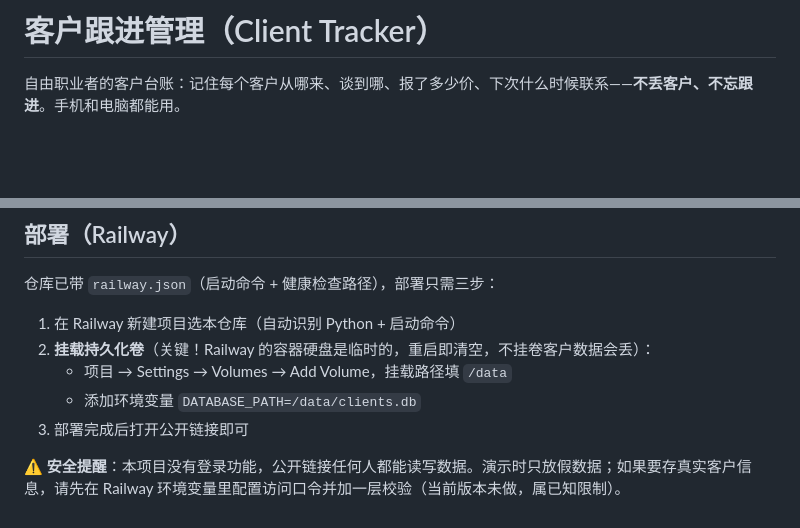
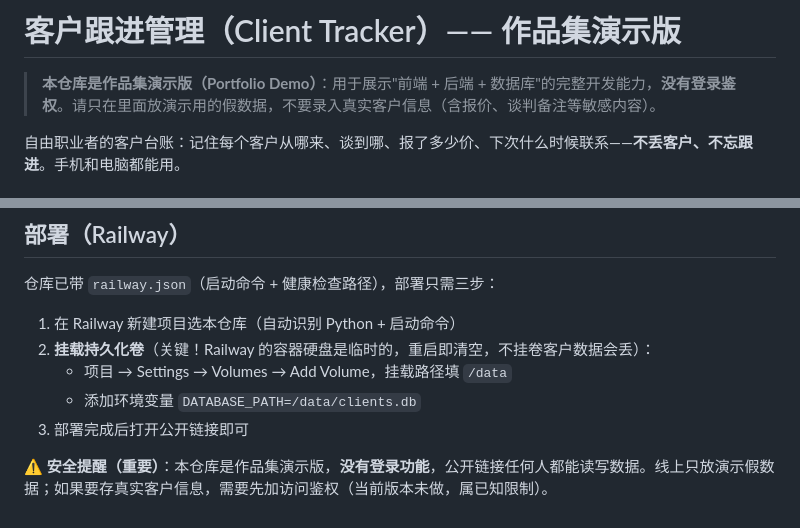
Before and after one commit to Heart727/fullstack-client-tracker, a Markdown page: README.md, 2 parts joined by grey strips. GitHub-like rendering; blank space fills up the shorter version.

Commit message:
README 标注作品集演示版：无鉴权，只放演示数据
Co-Authored-By: Claude <noreply@anthropic.com>

```diff
--- a/README.md
+++ b/README.md
@@ -1,4 +1,6 @@
-# 客户跟进管理（Client Tracker）
+# 客户跟进管理（Client Tracker）—— 作品集演示版
+
+> **本仓库是作品集演示版（Portfolio Demo）**：用于展示"前端 + 后端 + 数据库"的完整开发能力，**没有登录鉴权**。请只在里面放演示用的假数据，不要录入真实客户信息（含报价、谈判备注等敏感内容）。
 
 自由职业者的客户台账：记住每个客户从哪来、谈到哪、报了多少价、下次什么时候联系——**不丢客户、不忘跟进**。手机和电脑都能用。
 
@@ -105,4 +107,4 @@ python -m uvicorn main:app --port 8000
    - 添加环境变量 `DATABASE_PATH=/data/clients.db`
 3. 部署完成后打开公开链接即可
 
-⚠️ **安全提醒**：本项目没有登录功能，公开链接任何人都能读写数据。演示时只放假数据；如果要存真实客户信息，请先在 Railway 环境变量里配置访问口令并加一层校验（当前版本未做，属已知限制）。
+⚠️ **安全提醒（重要）**：本仓库是作品集演示版，**没有登录功能**，公开链接任何人都能读写数据。线上只放演示假数据；如果要存真实客户信息，需要先加访问鉴权（当前版本未做，属已知限制）。
```
